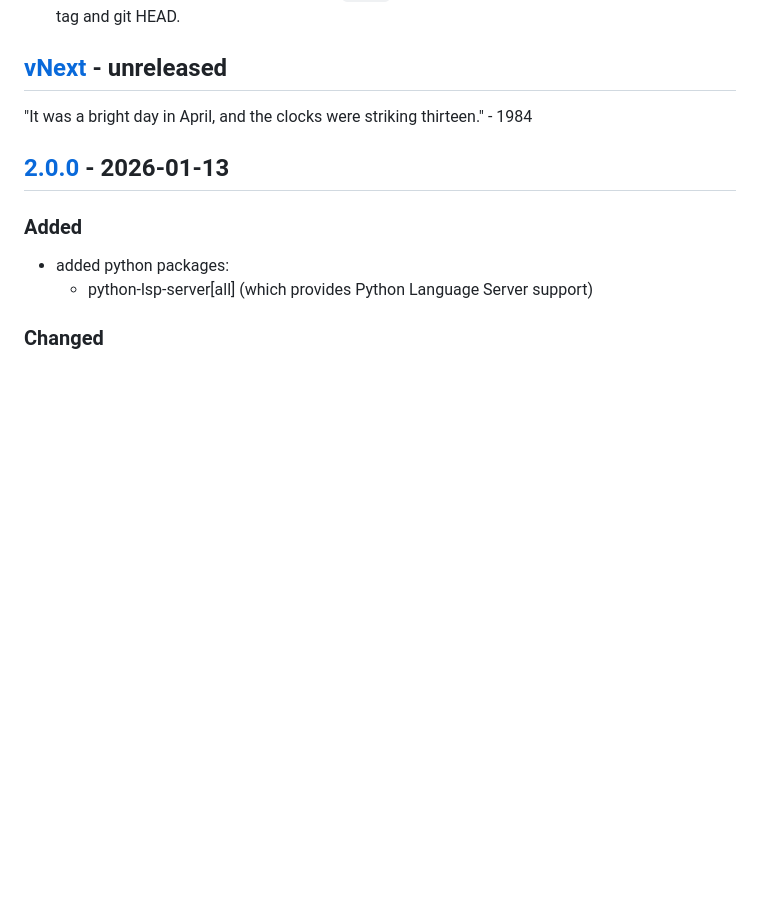
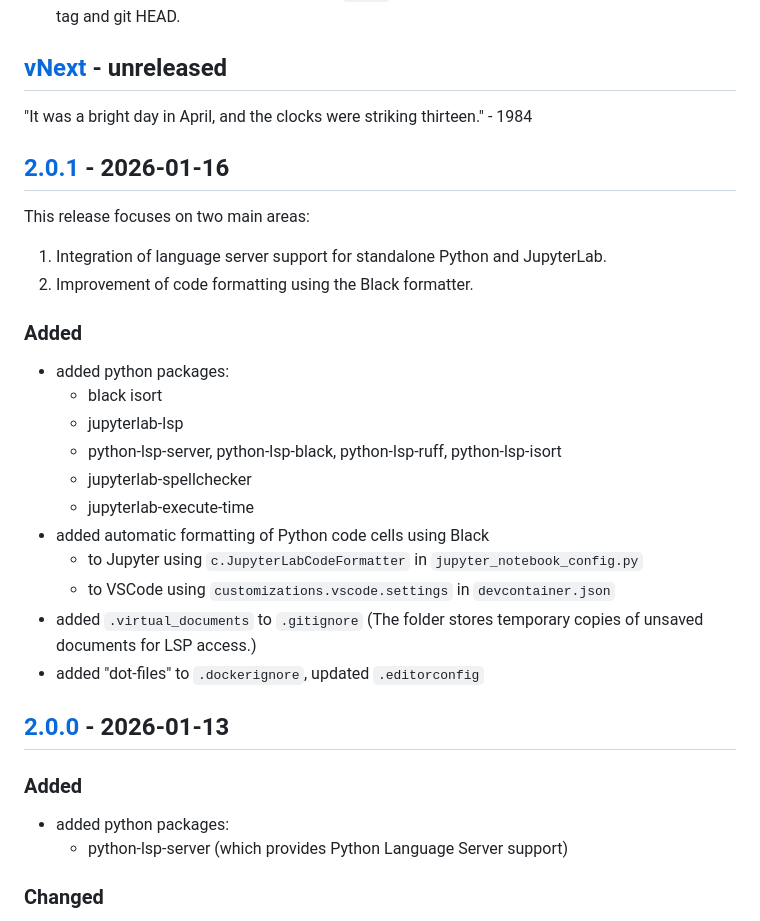
Before and after one commit to jakoch/jupyter-devbox, a Markdown page: CHANGELOG.md, the part around one of its changes. Drawn GitHub-style; blank space fills up the shorter version.

Commit message:
Release v2.0.1

```diff
--- a/CHANGELOG.md
+++ b/CHANGELOG.md
@@ -11,12 +11,34 @@ and this project adheres to [Semantic Versioning](https://semver.org/spec/v2.0.0
 
 "It was a bright day in April, and the clocks were striking thirteen." - 1984
 
+## [2.0.1] - 2026-01-16
+
+This release focuses on two main areas:
+
+1. Integration of language server support for standalone Python and JupyterLab.
+2. Improvement of code formatting using the Black formatter.
+
+### Added
+
+- added python packages:
+  - black isort
+  - jupyterlab-lsp
+  - python-lsp-server, python-lsp-black, python-lsp-ruff, python-lsp-isort
+  - jupyterlab-spellchecker
+  - jupyterlab-execute-time
+- added automatic formatting of Python code cells using Black
+  - to Jupyter using `c.JupyterLabCodeFormatter` in `jupyter_notebook_config.py`
+  - to VSCode using `customizations.vscode.settings` in `devcontainer.json`
+- added `.virtual_documents` to `.gitignore`
+  (The folder stores temporary copies of unsaved documents for LSP access.)
+- added "dot-files" to `.dockerignore`, updated `.editorconfig`
+
 ## [2.0.0] - 2026-01-13
 
 ### Added
 
 - added python packages:
-  - python-lsp-server[all] (which provides Python Language Server support)
+  - python-lsp-server (which provides Python Language Server support)
 
 ### Changed
 
```
Also changed, not shown: other parts of CHANGELOG.md (+2 -1 lines).
